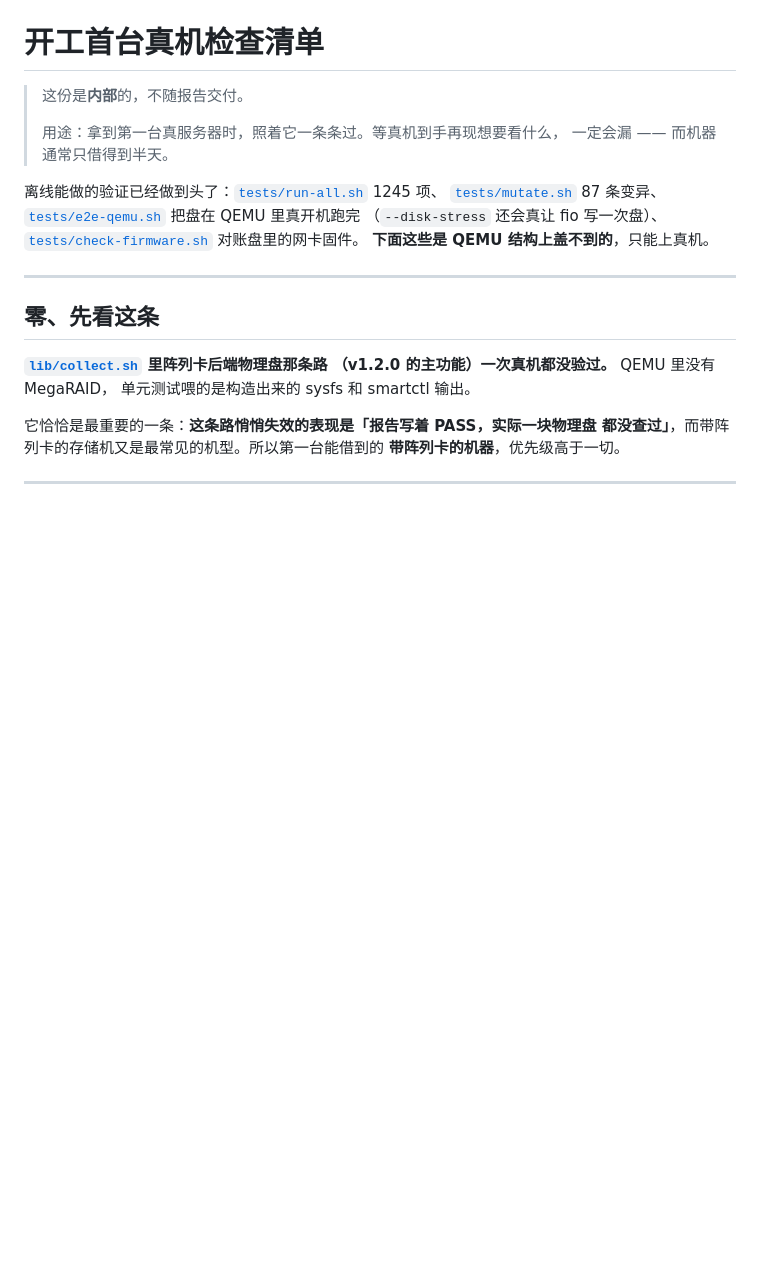
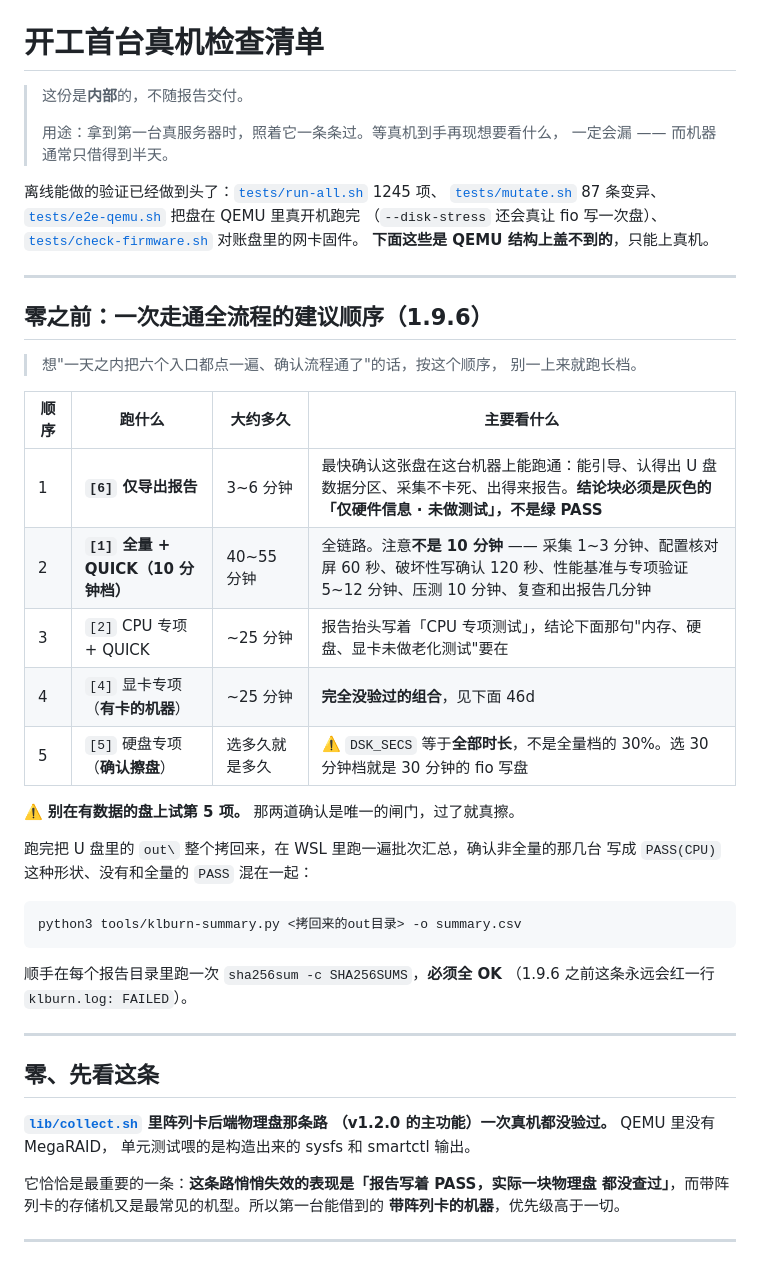
Before and after one commit to yiyezq162/KLBurn, a Markdown page: docs/first-run-checklist.md, the part around one of its changes. Drawn GitHub-style; blank space fills up the shorter version.

Commit message:
docs(first-run): 加一份一次走通全流程的建议顺序，以及 1.9.5/1.9.6 只能真机验的四条
零之前那一节：先跑 [6] 仅导出报告确认这张盘在这台机器上通得了（3~6 分钟），
再上全量 QUICK。顺带写清楚全量档实际要 40~55 分钟而不是 10 —— PHASE 2 现在
多了 OpenDCDiag 固定 120 秒和四项基准。

46d 显卡专测 x 真有卡的机器：五个范围在 QEMU 里各跑过一轮，但显卡那轮跑的是
     本机没有显卡的降级路径，这个组合一次都没跑过
46e 单项专测那三节加细内容：数据源（逐颗封装温度 / EDAC / 坏道属性）
     在虚拟机里全都不存在，纯首跑
46f 校验清单真的能校验：1.9.6 之前永远会红一行 klburn.log FAILED

Co-Authored-By: Claude Opus 5 <noreply@anthropic.com>

````diff
--- a/docs/first-run-checklist.md
+++ b/docs/first-run-checklist.md
@@ -11,6 +11,33 @@
 （`--disk-stress` 还会真让 fio 写一次盘）、
 [`tests/check-firmware.sh`](../tests/check-firmware.sh) 对账盘里的网卡固件。
 **下面这些是 QEMU 结构上盖不到的**，只能上真机。
+
+---
+
+## 零之前：一次走通全流程的建议顺序（1.9.6）
+
+> 想"一天之内把六个入口都点一遍、确认流程通了"的话，按这个顺序，
+> 别一上来就跑长档。
+
+| 顺序 | 跑什么 | 大约多久 | 主要看什么 |
+|---|---|---|---|
+| 1 | **`[6]` 仅导出报告** | 3~6 分钟 | 最快确认这张盘在这台机器上能跑通：能引导、认得出 U 盘数据分区、采集不卡死、出得来报告。**结论块必须是灰色的「仅硬件信息 · 未做测试」，不是绿 PASS** |
+| 2 | **`[1]` 全量 + QUICK（10 分钟档）** | 40~55 分钟 | 全链路。注意**不是 10 分钟** —— 采集 1~3 分钟、配置核对屏 60 秒、破坏性写确认 120 秒、性能基准与专项验证 5~12 分钟、压测 10 分钟、复查和出报告几分钟 |
+| 3 | `[2]` CPU 专项 + QUICK | ~25 分钟 | 报告抬头写着「CPU 专项测试」，结论下面那句"内存、硬盘、显卡未做老化测试"要在 |
+| 4 | `[4]` 显卡专项（**有卡的机器**） | ~25 分钟 | **完全没验过的组合**，见下面 46d |
+| 5 | `[5]` 硬盘专项（**确认擦盘**） | 选多久就是多久 | ⚠️ `DSK_SECS` 等于**全部时长**，不是全量档的 30%。选 30 分钟档就是 30 分钟的 fio 写盘 |
+
+⚠️ **别在有数据的盘上试第 5 项。** 那两道确认是唯一的闸门，过了就真擦。
+
+跑完把 U 盘里的 `out\` 整个拷回来，在 WSL 里跑一遍批次汇总，确认非全量的那几台
+写成 `PASS(CPU)` 这种形状、没有和全量的 `PASS` 混在一起：
+
+```bash
+python3 tools/klburn-summary.py <拷回来的out目录> -o summary.csv
+```
+
+顺手在每个报告目录里跑一次 `sha256sum -c SHA256SUMS`，**必须全 OK**
+（1.9.6 之前这条永远会红一行 `klburn.log: FAILED`）。
 
 ---
 
````
Also changed, not shown: other parts of docs/first-run-checklist.md (+4 -1 lines).
